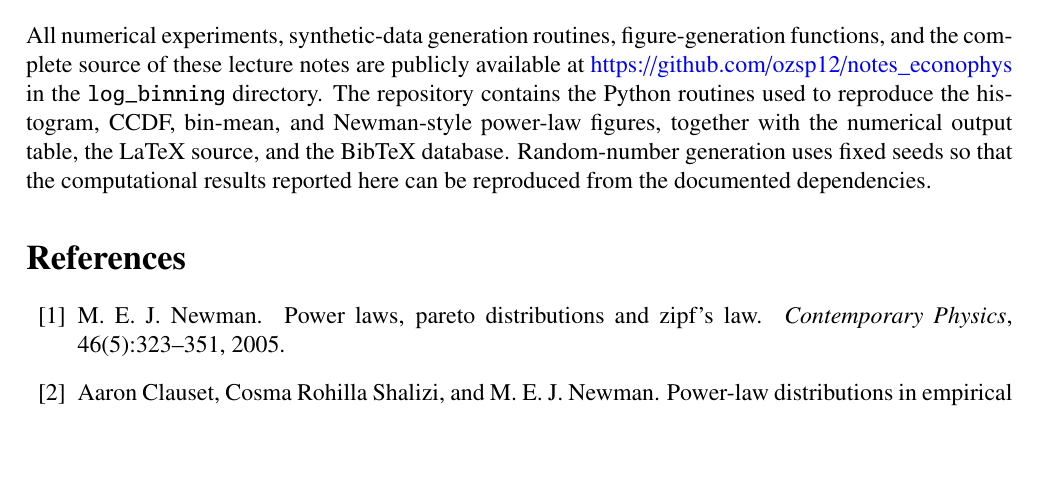
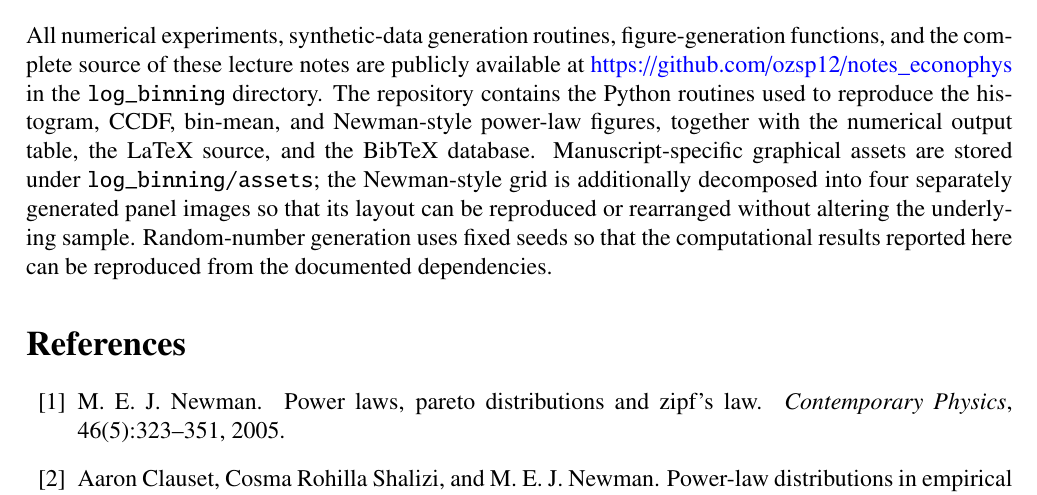
Before and after one commit to ozsp12/notes_econophys, a LaTeX document (log_binning/log_binning_notes.tex, which reads log_binning/sections/05_code_availability.tex): part of page 19 of 20, cut so that both start at the same text, the shorter picture padded with empty space. Compiled offline with pdfLaTeX.

Commit message:
Document reproducible figure assets

```diff
--- a/log_binning/sections/05_code_availability.tex
+++ b/log_binning/sections/05_code_availability.tex
@@ -1,3 +1,3 @@
 \section*{Code Availability}
 
-All numerical experiments, synthetic-data generation routines, figure-generation functions, and the complete source of these lecture notes are publicly available at \url{https://github.com/ozsp12/notes_econophys} in the \texttt{log\_binning} directory. The repository contains the Python routines used to reproduce the histogram, CCDF, bin-mean, and Newman-style power-law figures, together with the numerical output table, the LaTeX source, and the BibTeX database. Random-number generation uses fixed seeds so that the computational results reported here can be reproduced from the documented dependencies.
+All numerical experiments, synthetic-data generation routines, figure-generation functions, and the complete source of these lecture notes are publicly available at \url{https://github.com/ozsp12/notes_econophys} in the \texttt{log\_binning} directory. The repository contains the Python routines used to reproduce the histogram, CCDF, bin-mean, and Newman-style power-law figures, together with the numerical output table, the LaTeX source, and the BibTeX database. Manuscript-specific graphical assets are stored under \texttt{log\_binning/assets}; the Newman-style grid is additionally decomposed into four separately generated panel images so that its layout can be reproduced or rearranged without altering the underlying sample. Random-number generation uses fixed seeds so that the computational results reported here can be reproduced from the documented dependencies.
```
